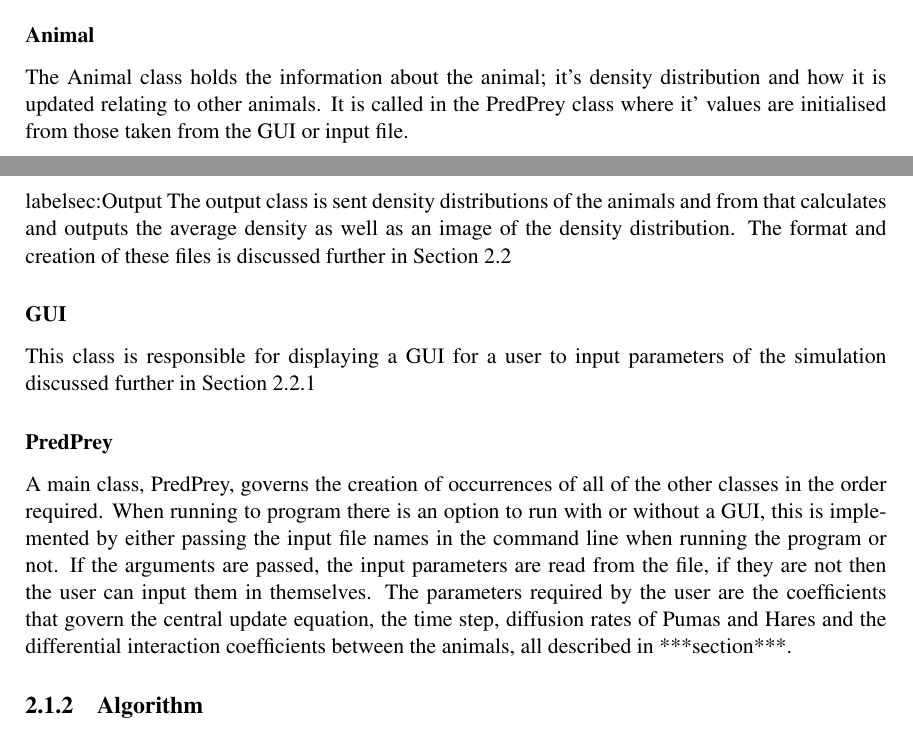
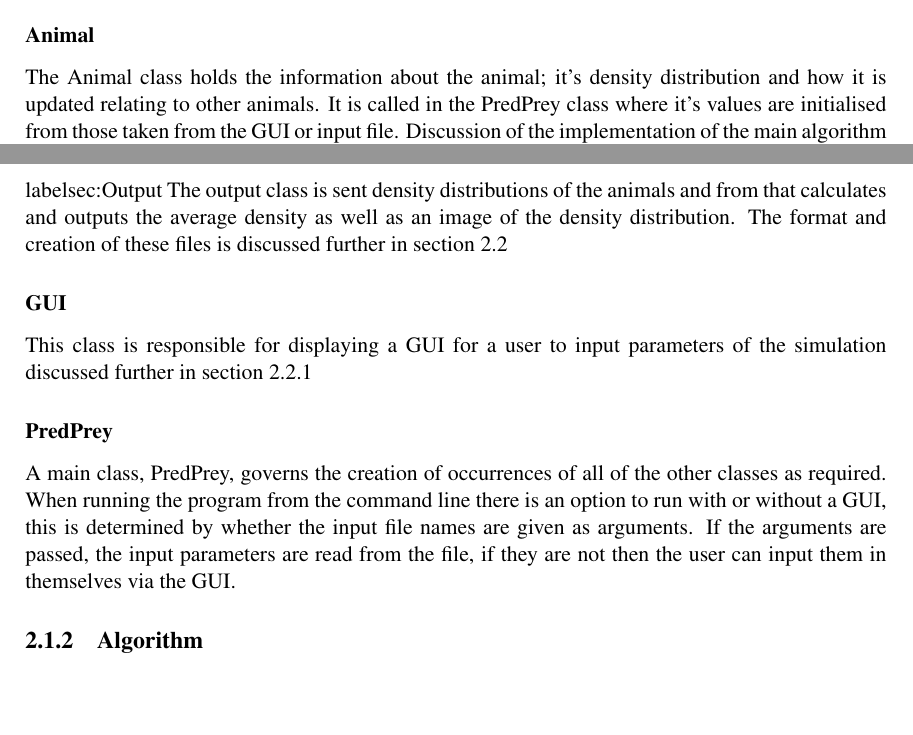
Before and after one commit to pessotto1987/ps-predator-prey, a LaTeX thesis (report/report.tex): two parts of pages 4 and 5 of 16, joined at a grey line, cut so that both start at the same text, the shorter picture padded with empty space. Compiled offline with pdfLaTeX.

Commit message:
Hopefully finished Code Structure

```diff
--- a/report/report.tex
+++ b/report/report.tex
@@ -141,7 +141,7 @@ These populations exist in a `world' consisting of land and water and are also a
 \subsubsection{Animal}
 \label{sec:Animal}
 The Animal class holds the information about the animal; it's density distribution and how it is updated relating to other animals.
-It is called in the PredPrey class where it' values are initialised from those taken from the GUI or input file.
+It is called in the PredPrey class where it's values are initialised from those taken from the GUI or input file. Discussion of the implementation of the main algorithm can be found in section \ref{Algorithm}
 \subsubsection{GridAlg}
 \label{sec:GridAlg}
 The Grid Algebra class governs methods for updating the animal densities across the grid. The constructor takes the array of animals passed after creation in the PredPrey class and the 2 dimensional array of neighbours passed from the MapReader class. Upon creation the GridAlg class initialises the densities of each animal in each grid cell to a uniformly distributed random number between 0 and 5, changing this range are only seen to change the scale of the simulation. A couple of different methods of updating the grid are held in the class, these is discussed further in subsection \ref{sec:Algorithm}.
@@ -153,18 +153,19 @@ The MapReader class is responsible for reading the file which holds where the la
 
 \subsubsection{Output}
 label{sec:Output}
-The output class is sent density distributions of the animals and from that calculates and outputs the average density as well as an image of the density distribution. The format and creation of these files is discussed further in Section \ref{Input_Output}
+The output class is sent density distributions of the animals and from that calculates and outputs the average density as well as an image of the density distribution. The format and creation of these files is discussed further in section \ref{Input_Output}
 
 \subsubsection{GUI}
 \label{sec:GUI}
-This class is responsible for displaying a GUI for a user to input parameters of the simulation discussed further in Section \ref{GUI}
+This class is responsible for displaying a GUI for a user to input parameters of the simulation discussed further in section \ref{GUI}
 
 
 \subsubsection{PredPrey}
 \label{sec:PredPrey}
- A main class, PredPrey, governs the creation of occurrences of all of the other classes in the order required.  When running to program there is an option to run with or without a GUI, this is  implemented by either passing the input file names in the command line when running the program or not. If the arguments are passed, the input parameters are read from the file, if they are not then the user can input them in themselves. The parameters required by the user are the coefficients that govern the central update equation, the time step, diffusion rates of Pumas and Hares and the differential interaction coefficients between the animals, all described in ***section***.
-      \subsection{Algorithm} %matt
-	\label{sec:Algorithm}
+ A main class, PredPrey, governs the creation of occurrences of all of the other classes as required. When running the program from the command line there is an option to run with or without a GUI, this is determined by whether the input file names are given as arguments. If the arguments are passed, the input parameters are read from the file, if they are not then the user can input them in themselves via the GUI.
+
+\subsection{Algorithm} %matt
+      \label{sec:Algorithm}
       The equations shown in the problem Model are specific to Hares and Pumas located in the cells of the world grid. Out initial approach was to write a computational algorithm that simply iterated the equations for the density arrays of the two animals. The next stage in the development was creating an abstract Animal class, for which subclasses provided the implementation of the kernel specific to that animal. It was soon realised that this abstraction could be removed, and the problem generalised even further resulting in the current algorithm: A general Animal class is used to represent any species present in the world. Instances of Animal are created at runtime for all such species. These objects contain all of the information about the animal, most importantly:
 \begin{lstlisting}[numbers=none, language=Java,caption=The fundamental fields of the animal class.]
 // The density of the animal in each cell
```
